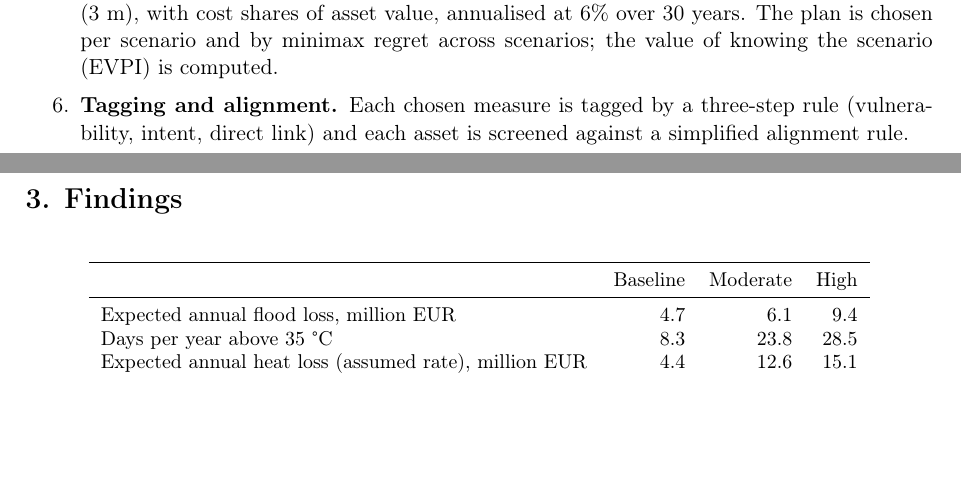
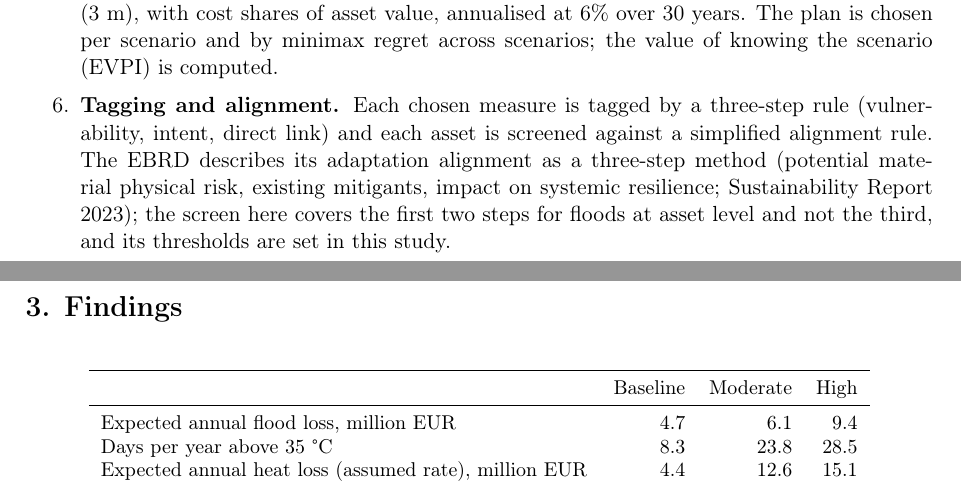
Before and after one commit to serikov-climate-risk/climate-risk-screening, a LaTeX document (docs/screening_note.tex): two parts of pages 1 and 2 of 4, joined at a grey line, cut so that both start at the same text, the shorter picture padded with empty space. Compiled offline with pdfLaTeX.

Commit message:
Mapping of the screen to the EBRD three-step adaptation alignment

```diff
--- a/docs/screening_note.tex
+++ b/docs/screening_note.tex
@@ -24,7 +24,7 @@ This note shows how a project portfolio can be screened for physical climate ris
 \item \textbf{Heat.} Days above 35~\textdegree C from ERA5 daily maxima 1991--2020 at the grid point near Belgrade, shifted by the change of three CMIP6 models between 1995--2014 and 2041--2060 per quantile of daily maximum temperature (quantile delta method), times an assumed loss rate per day.
 \item \textbf{Scenarios.} Baseline, moderate (flood frequency $\times$1.3, heat of SSP2-4.5) and high ($\times$2.0, heat of SSP5-8.5; median of three models). The flood factors are stress factors, not projections.
 \item \textbf{Measures.} A local barrier (0.5 m), a flood wall (1.5 m) and elevation of critical equipment (3 m), with cost shares of asset value, annualised at 6\% over 30 years. The plan is chosen per scenario and by minimax regret across scenarios; the value of knowing the scenario (EVPI) is computed.
-\item \textbf{Tagging and alignment.} Each chosen measure is tagged by a three-step rule (vulnerability, intent, direct link) and each asset is screened against a simplified alignment rule.
+\item \textbf{Tagging and alignment.} Each chosen measure is tagged by a three-step rule (vulnerability, intent, direct link) and each asset is screened against a simplified alignment rule. The EBRD describes its adaptation alignment as a three-step method (potential material physical risk, existing mitigants, impact on systemic resilience; Sustainability Report 2023); the screen here covers the first two steps for floods at asset level and not the third, and its thresholds are set in this study.
 \end{enumerate}
 
 \section*{3. Findings}
```
Also changed, not shown: README.md, docs/screening_note.pdf.
